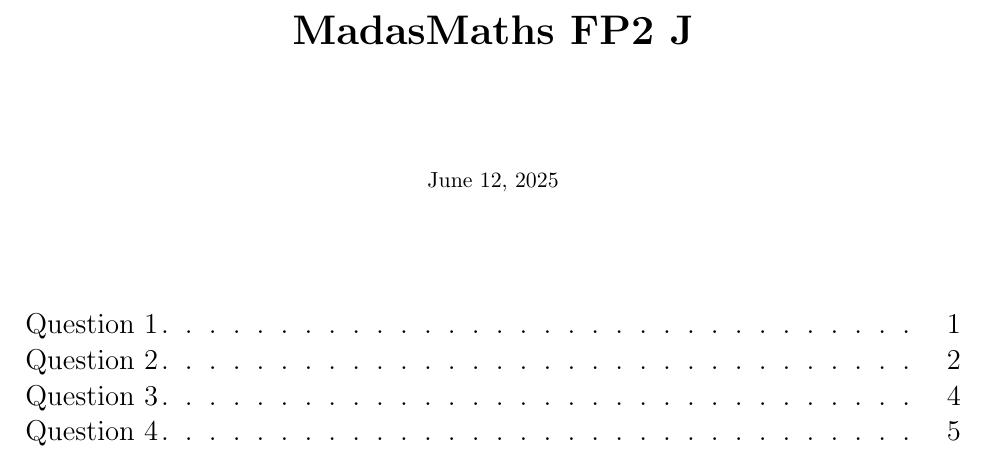
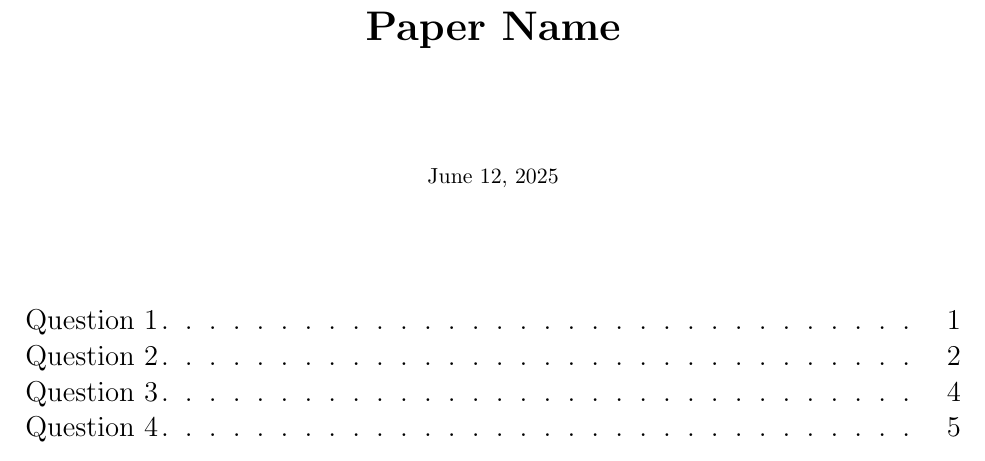
Before and after one commit to nola-tat/questions, a LaTeX document (main.tex): part of page 1 of 6, cut at the place of the change. Compiled offline with pdfLaTeX.

Commit message:
Adding PDF and renaming paper

```diff
--- a/main.tex
+++ b/main.tex
@@ -1,6 +1,6 @@
 \documentclass[a4paper, 11pt]{article}
 
-\title{MadasMaths FP2 J}
+\title{Paper Name}
 
 \input{preamble.tex}
 
```
Also changed, not shown: main.pdf (added), 1 other file.
